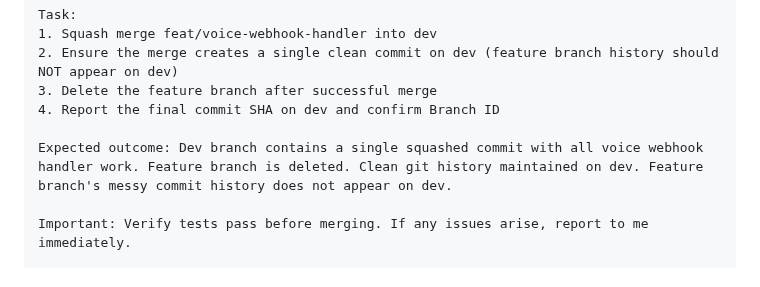
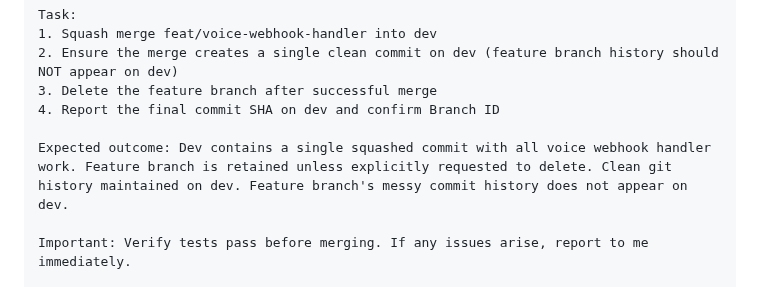
Before and after one commit to amfiggins/vader-ai-agents, a Markdown page: docs/agents/_examples.md, the part around the change. Drawn GitHub-style.

Commit message:
docs(examples): keep feature branches unless explicitly requested to delete

```diff
--- a/docs/agents/_examples.md
+++ b/docs/agents/_examples.md
@@ -121,7 +121,7 @@ Task:
 3. Delete the feature branch after successful merge
 4. Report the final commit SHA on dev and confirm Branch ID
 
-Expected outcome: Dev branch contains a single squashed commit with all voice webhook handler work. Feature branch is deleted. Clean git history maintained on dev. Feature branch's messy commit history does not appear on dev.
+Expected outcome: Dev contains a single squashed commit with all voice webhook handler work. Feature branch is retained unless explicitly requested to delete. Clean git history maintained on dev. Feature branch's messy commit history does not appear on dev.
 
 Important: Verify tests pass before merging. If any issues arise, report to me immediately.
 
```
